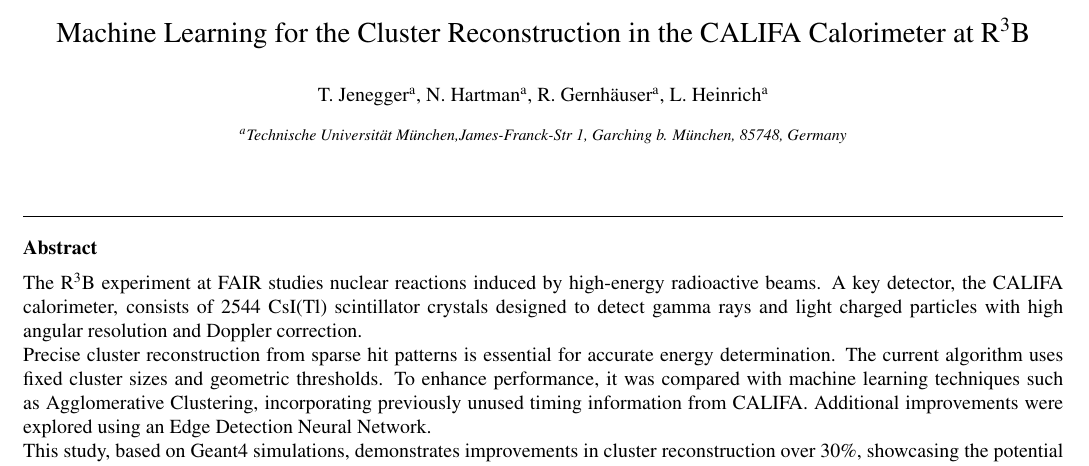
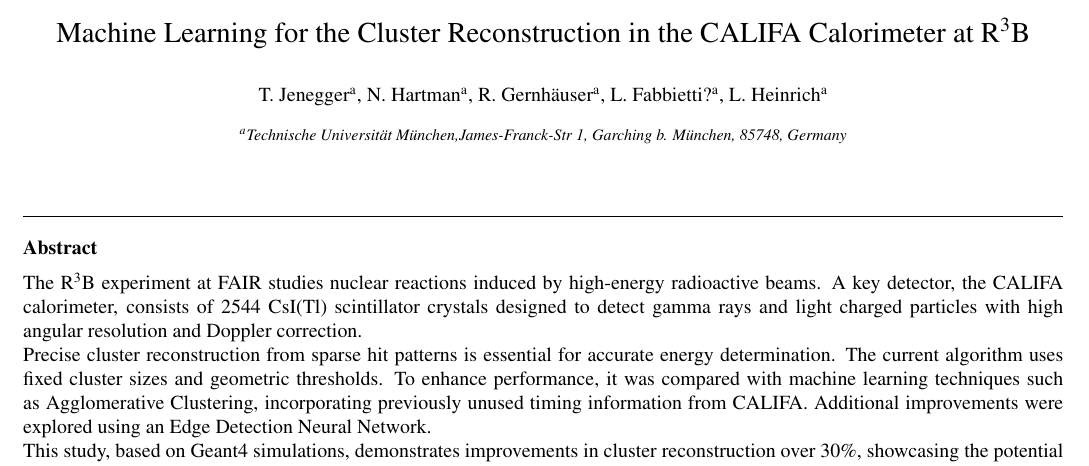
Before and after one commit to jenegger/odsl_califa_paper, a LaTeX paper (odsl_califa_paper.tex): part of page 1 of 7, cut so that both start at the same text. Compiled offline with pdfLaTeX.

Commit message:
added laura as co-author

```diff
--- a/odsl_califa_paper.tex
+++ b/odsl_califa_paper.tex
@@ -109,6 +109,7 @@
 \author[1]{T. Jenegger}
 \author[1]{N. Hartman}
 \author[1]{R. Gernhäuser}
+\author[1]{L. Fabbietti?}
 \author[1]{L. Heinrich}
 \address[1]{{Technische Universität München},%Department and Organization
             {James-Franck-Str 1},
```
Also changed, not shown: odsl_califa_paper.pdf, 1 other file.
